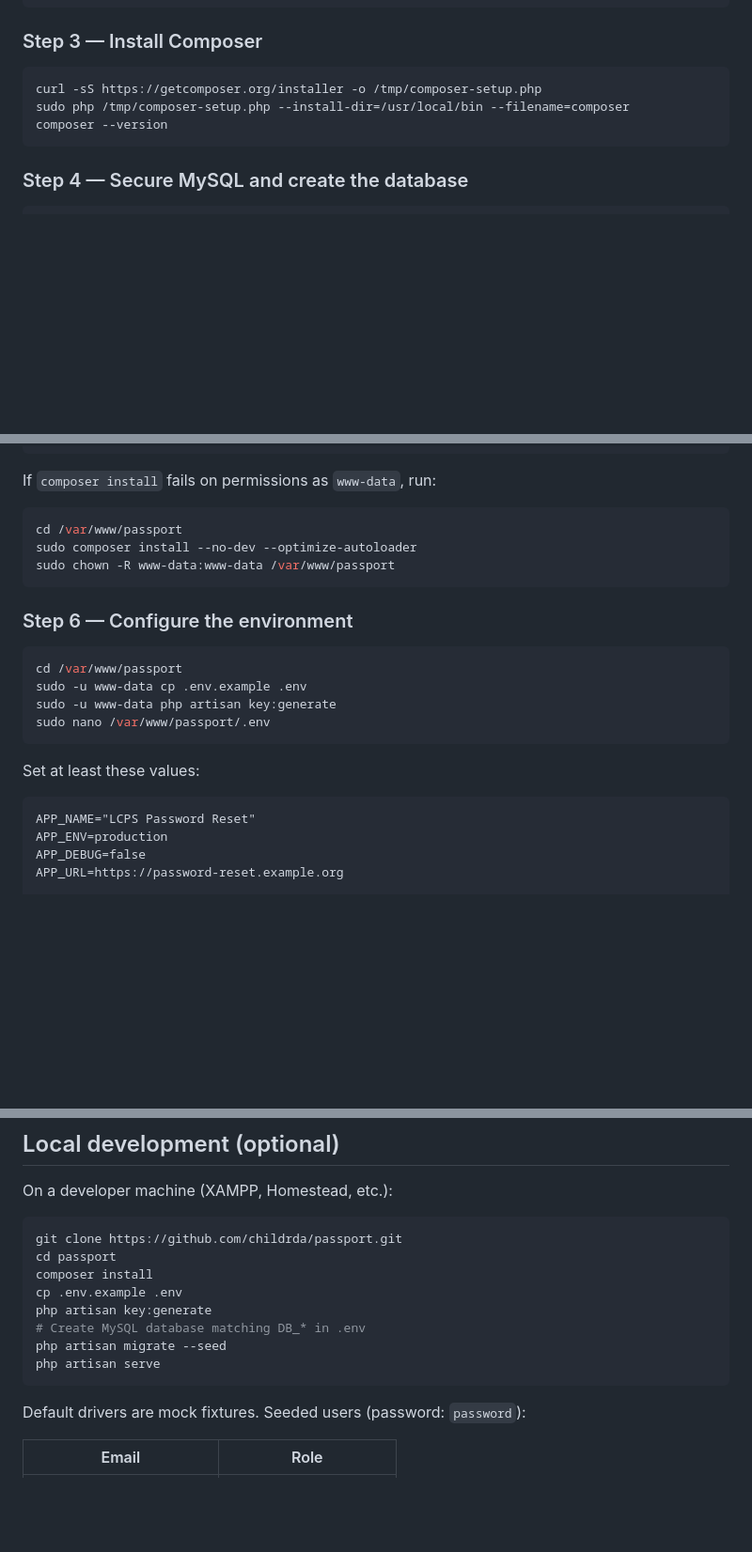
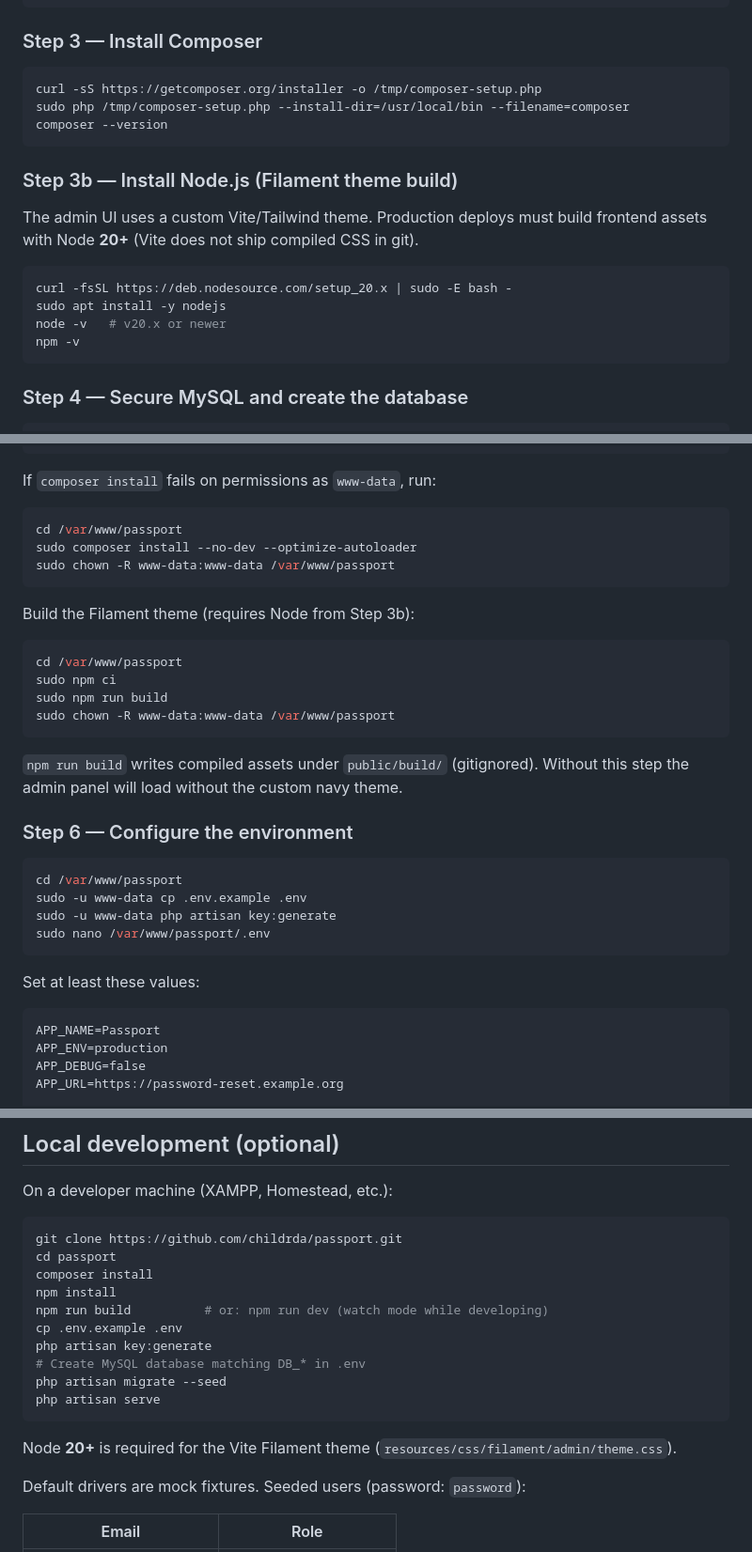
Before and after one commit to childrda/passport, a Markdown page: README.md, 3 parts joined by grey strips. Shown at 94% size. Drawn GitHub-style; blank space fills up the shorter version.

Commit message:
Document Node/npm Vite theme build for install and deploy.
Operators need npm ci and npm run build so the Filament theme ships.

````diff
--- a/README.md
+++ b/README.md
@@ -115,6 +115,18 @@ sudo php /tmp/composer-setup.php --install-dir=/usr/local/bin --filename=compose
 composer --version
 ```
 
+### Step 3b — Install Node.js (Filament theme build)
+
+The admin UI uses a custom Vite/Tailwind theme. Production deploys must build
+frontend assets with Node **20+** (Vite does not ship compiled CSS in git).
+
+```bash
+curl -fsSL https://deb.nodesource.com/setup_20.x | sudo -E bash -
+sudo apt install -y nodejs
+node -v   # v20.x or newer
+npm -v
+```
+
 ### Step 4 — Secure MySQL and create the database
 
 ```bash
@@ -157,6 +169,18 @@ sudo composer install --no-dev --optimize-autoloader
 sudo chown -R www-data:www-data /var/www/passport
 ```
 
+Build the Filament theme (requires Node from Step 3b):
+
+```bash
+cd /var/www/passport
+sudo npm ci
+sudo npm run build
+sudo chown -R www-data:www-data /var/www/passport
+```
+
+`npm run build` writes compiled assets under `public/build/` (gitignored). Without
+this step the admin panel will load without the custom navy theme.
+
 ### Step 6 — Configure the environment
 
 ```bash
@@ -169,7 +193,7 @@ sudo nano /var/www/passport/.env
 Set at least these values:
 
 ```dotenv
-APP_NAME="LCPS Password Reset"
+APP_NAME=Passport
 APP_ENV=production
 APP_DEBUG=false
 APP_URL=https://password-reset.example.org
@@ -448,12 +472,16 @@ On a developer machine (XAMPP, Homestead, etc.):
 git clone https://github.com/childrda/passport.git
 cd passport
 composer install
+npm install
+npm run build          # or: npm run dev (watch mode while developing)
 cp .env.example .env
 php artisan key:generate
 # Create MySQL database matching DB_* in .env
 php artisan migrate --seed
 php artisan serve
 ```
+
+Node **20+** is required for the Vite Filament theme (`resources/css/filament/admin/theme.css`).
 
 Default drivers are mock fixtures. Seeded users (password: `password`):
 
````
Also changed, not shown: other parts of README.md (+1 -0 lines), docs/deployment.md (+7 -1 lines).
